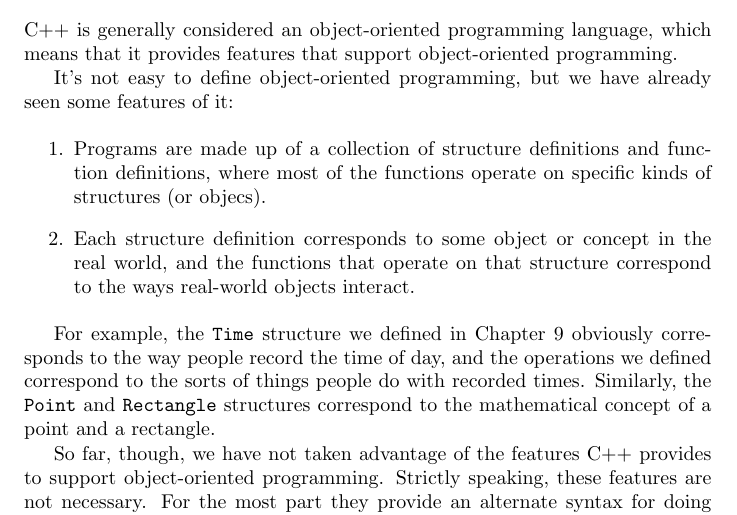
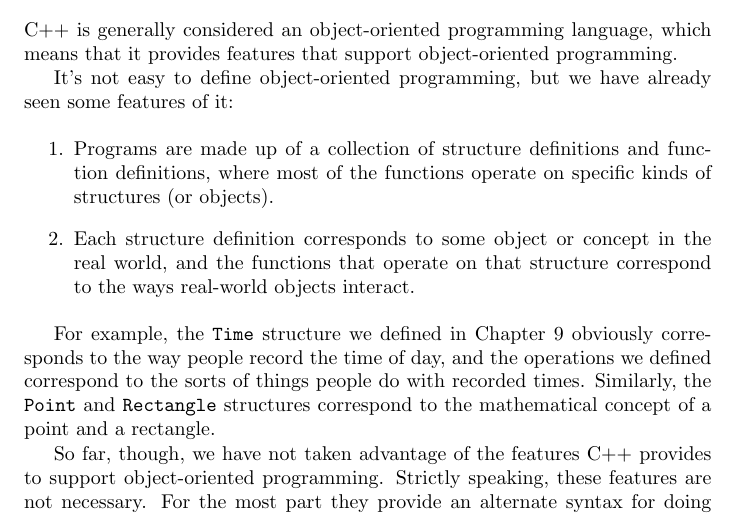
Before and after one commit to AllenDowney/ThinkCPP, a LaTeX thesis (book/main.tex, which reads book/cha11.tex): part of page 119 of 191, cut so that both start at the same text. Compiled offline with pdfLaTeX.

Commit message:
Fixed typo. or objecs -> or objects

```diff
--- a/book/cha11.tex
+++ b/book/cha11.tex
@@ -19,7 +19,7 @@ already seen some features of it:
 
 \item Programs are made up of a collection of structure definitions
 and function definitions, where most of the functions operate on
-specific kinds of structures (or objecs).
+specific kinds of structures (or objects).
 
 \item Each structure definition corresponds to some
 object or concept in the real world, and the functions that operate
```
